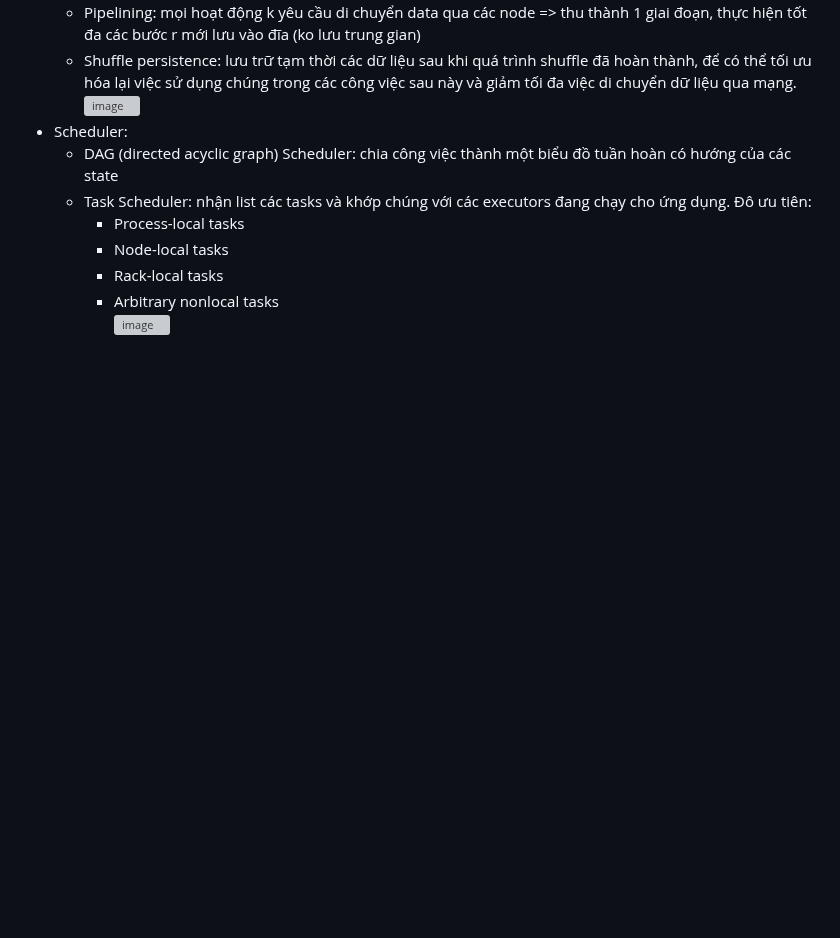
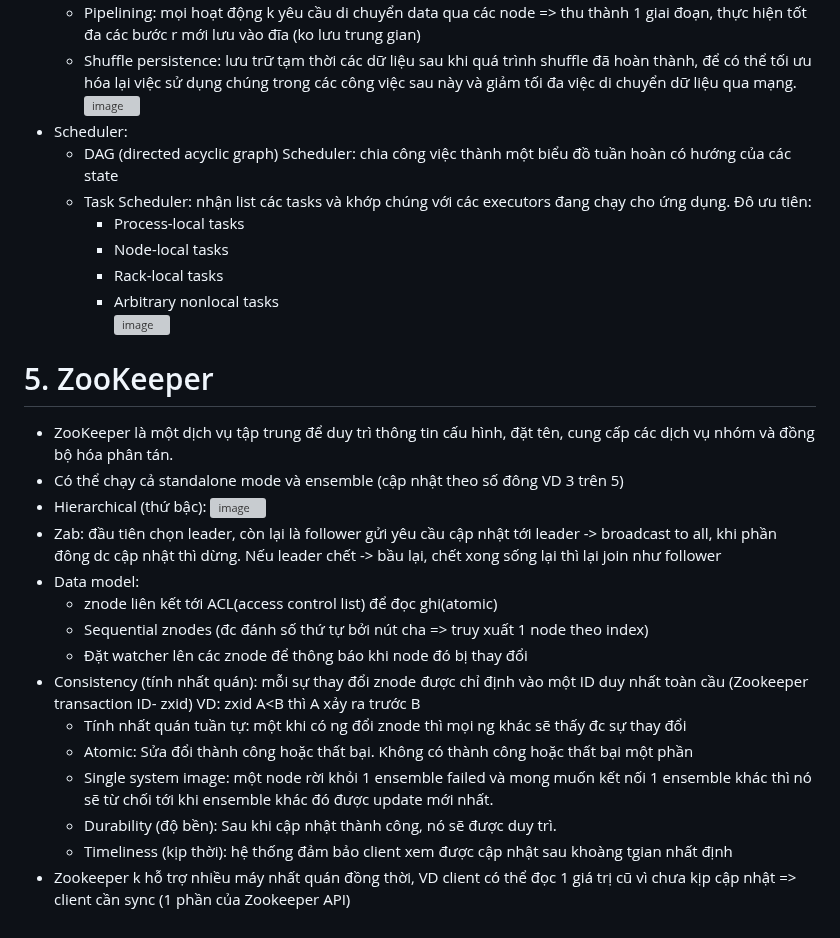
Before and after one commit to namdeptrai1102/DE_internship, a Markdown page: HHN/Report5.md, the part around the change. Rendered like a GitHub page; blank space fills up the shorter version; grey boxes are pictures that could not be loaded.

```diff
--- a/HHN/Report5.md
+++ b/HHN/Report5.md
@@ -287,3 +287,20 @@
     - Rack-local tasks
     - Arbitrary nonlocal tasks
 ![image](https://github.com/namdeptrai1102/DE_internship/assets/109681639/24067816-9577-4c97-8850-400f2d7e0b46)
+# 5. ZooKeeper
+- ZooKeeper là một dịch vụ tập trung để duy trì thông tin cấu hình, đặt tên, cung cấp các dịch vụ nhóm và đồng bộ hóa phân tán.
+- Có thể chạy cả standalone mode và ensemble (cập nhật theo số đông VD 3 trên 5)
+- Hierarchical (thứ bậc):
+  ![image](https://github.com/namdeptrai1102/DE_internship/assets/109681639/38877c83-162b-4f14-ac38-00c754bc2290)
+- Zab: đầu tiên chọn leader, còn lại là follower gửi yêu cầu cập nhật tới leader -> broadcast to all, khi phần đông dc cập nhật thì dừng. Nếu leader chết -> bầu lại, chết xong sống lại thì lại join như follower
+- Data model:
+  - znode liên kết tới ACL(access control list) để đọc ghi(atomic)
+  - Sequential znodes (đc đánh số thứ tự bởi nút cha => truy xuất 1 node theo index)
+  - Đặt watcher lên các znode để thông báo khi node đó bị thay đổi
+- Consistency (tính nhất quán): mỗi sự thay đổi znode được chỉ định vào một ID duy nhất toàn cầu (Zookeeper transaction ID- zxid) VD: zxid A<B thì A xảy ra trước B
+  - Tính nhất quán tuần tự: một khi có ng đổi znode thì mọi ng khác sẽ thấy đc sự thay đổi
+  - Atomic:  Sửa đổi thành công hoặc thất bại. Không có thành công hoặc thất bại một phần
+  - Single system image: một node rời khỏi 1 ensemble failed và mong muốn kết nối 1 ensemble khác thì nó sẽ từ chối tới khi ensemble khác đó được update mới nhất.
+  - Durability (độ bền): Sau khi cập nhật thành công, nó sẽ được duy trì.
+  - Timeliness (kịp thời): hệ thống đảm bảo client xem được cập nhật sau khoàng tgian nhất định
+- Zookeeper k hỗ trợ nhiều máy nhất quán đồng thời, VD client có thể đọc 1 giá trị cũ vì chưa kịp cập nhật => client cần sync (1 phần của Zookeeper API)
```
